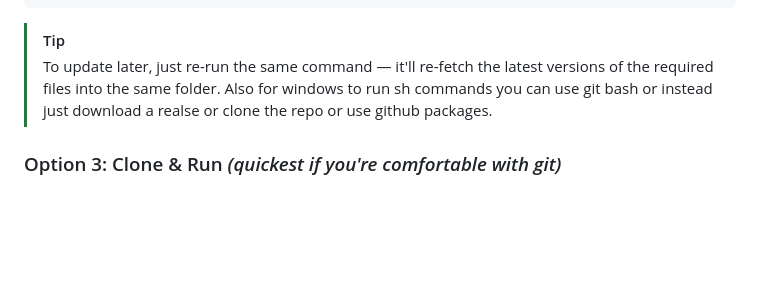
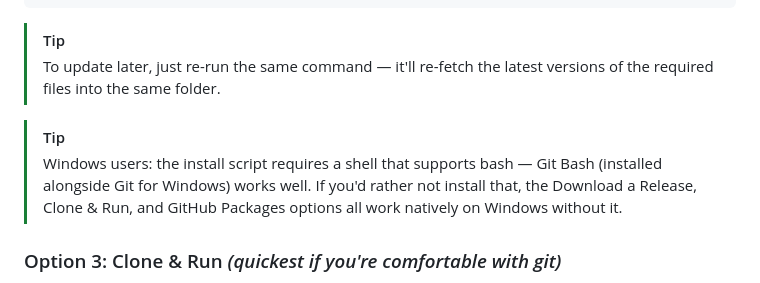
Before and after one commit to sidx1-scratch/prefrontal, a Markdown page: README.md, the part around the change. Rendered like a GitHub page; blank space fills up the shorter version.

```diff
--- a/README.md
+++ b/README.md
@@ -171,7 +171,10 @@ curl -fsSL https://raw.githubusercontent.com/sidx1-scratch/prefrontal/refs/heads
 
 > [!TIP]
 > To update later, just re-run the same command — it'll re-fetch the latest versions of the required files into the same folder.
-> Also for windows to run sh commands you can use git bash or instead just download a realse or clone the repo or use github packages.
+
+> [!TIP]
+> Windows users: the install script requires a shell that supports bash — Git Bash (installed alongside Git for Windows) works well. If you'd rather not install that, the Download a Release, Clone & Run, and GitHub Packages options all work natively on Windows without it.
+
 
 ### Option 3: Clone & Run *(quickest if you're comfortable with git)*
 
```
